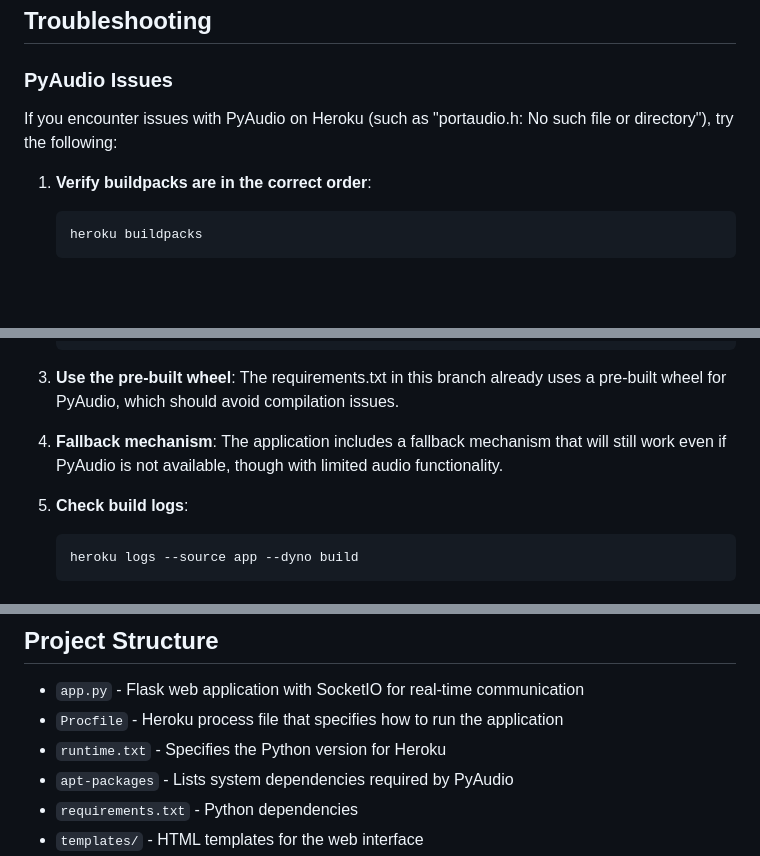
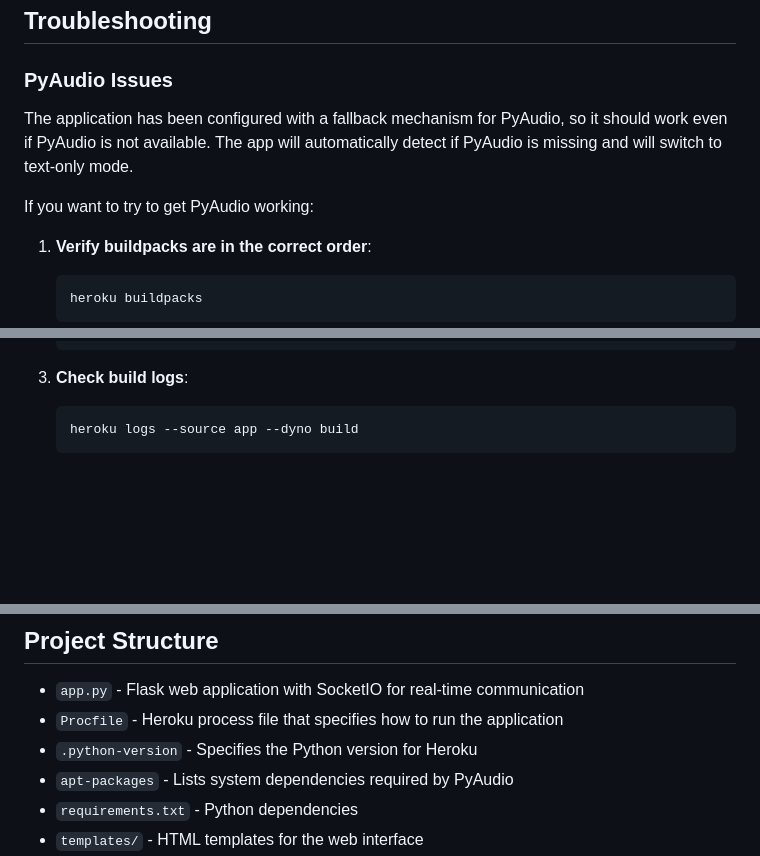
Before and after one commit to Amruth22/voice-agent, a Markdown page: README.md, 3 parts joined by grey strips. Rendered like a GitHub page; blank space fills up the shorter version.

Commit message:
Update README.md with latest deployment instructions

````diff
--- a/README.md
+++ b/README.md
@@ -97,7 +97,9 @@ This repository contains a voice agent application that collects customer detail
 
 ### PyAudio Issues
 
-If you encounter issues with PyAudio on Heroku (such as "portaudio.h: No such file or directory"), try the following:
+The application has been configured with a fallback mechanism for PyAudio, so it should work even if PyAudio is not available. The app will automatically detect if PyAudio is missing and will switch to text-only mode.
+
+If you want to try to get PyAudio working:
 
 1. **Verify buildpacks are in the correct order**:
    ```
@@ -118,13 +120,7 @@ If you encounter issues with PyAudio on Heroku (such as "portaudio.h: No such fi
    libav-tools
    ```
 
-3. **Use the pre-built wheel**:
-   The requirements.txt in this branch already uses a pre-built wheel for PyAudio, which should avoid compilation issues.
-
-4. **Fallback mechanism**:
-   The application includes a fallback mechanism that will still work even if PyAudio is not available, though with limited audio functionality.
-
-5. **Check build logs**:
+3. **Check build logs**:
    ```
    heroku logs --source app --dyno build
    ```
@@ -171,7 +167,7 @@ To run the application locally:
 
 - `app.py` - Flask web application with SocketIO for real-time communication
 - `Procfile` - Heroku process file that specifies how to run the application
-- `runtime.txt` - Specifies the Python version for Heroku
+- `.python-version` - Specifies the Python version for Heroku
 - `apt-packages` - Lists system dependencies required by PyAudio
 - `requirements.txt` - Python dependencies
 - `templates/` - HTML templates for the web interface
````
